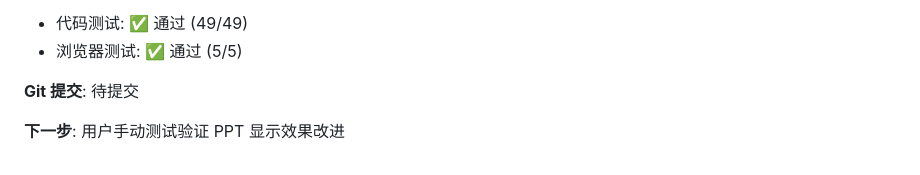
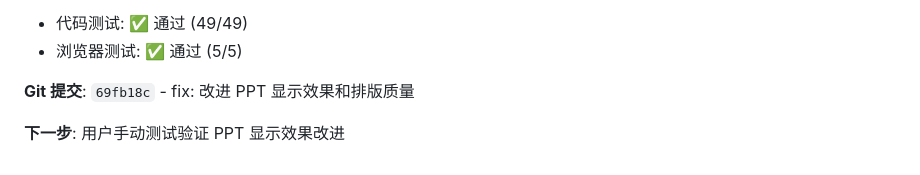
Before and after one commit to allen19940114/MAKEPPT, a Markdown page: progress.md, the part around the change. Rendered like a GitHub page.

```diff
--- a/progress.md
+++ b/progress.md
@@ -224,6 +224,6 @@
 - 代码测试: ✅ 通过 (49/49)
 - 浏览器测试: ✅ 通过 (5/5)
 
-**Git 提交**: 待提交
+**Git 提交**: `69fb18c` - fix: 改进 PPT 显示效果和排版质量
 
 **下一步**: 用户手动测试验证 PPT 显示效果改进
```
Also changed, not shown: CLAUDE.MD (+16 -1 lines).
